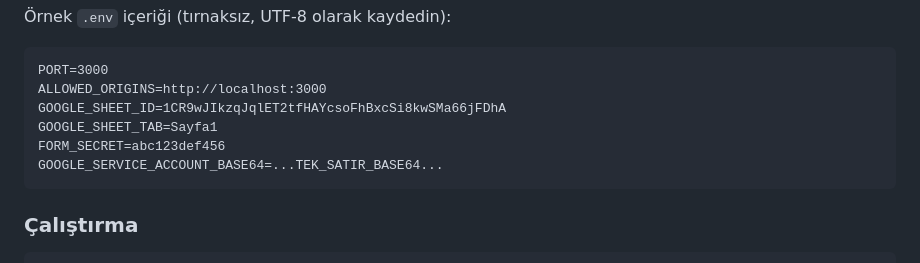
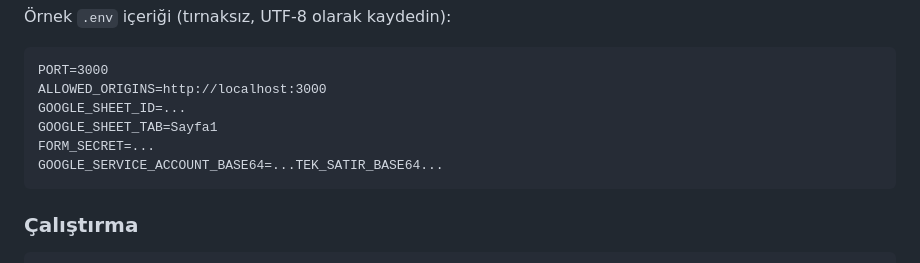
Before and after one commit to kamarli-mert/yyy-uye, a Markdown page: README.md, the part around the change. GitHub-like rendering.

````diff
--- a/README.md
+++ b/README.md
@@ -16,9 +16,9 @@ Basit bir web formu ile Google Sheets'e üye bilgisi ekler. Frontend statik HTML
 ```
 PORT=3000
 ALLOWED_ORIGINS=http://localhost:3000
-GOOGLE_SHEET_ID=1CR9wJIkzqJqlET2tfHAYcsoFhBxcSi8kwSMa66jFDhA
+GOOGLE_SHEET_ID=...
 GOOGLE_SHEET_TAB=Sayfa1
-FORM_SECRET=abc123def456
+FORM_SECRET=...
 GOOGLE_SERVICE_ACCOUNT_BASE64=...TEK_SATIR_BASE64...
 ```
 
````
